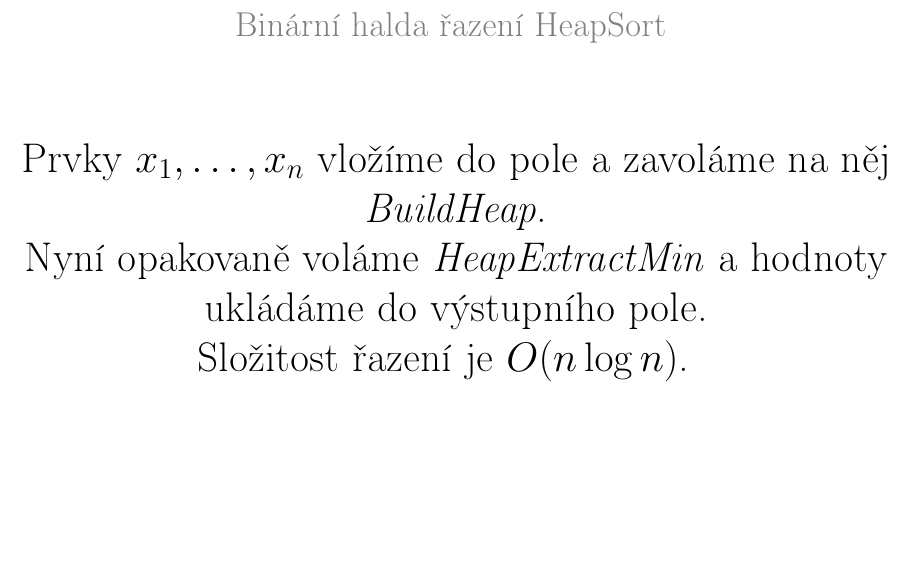
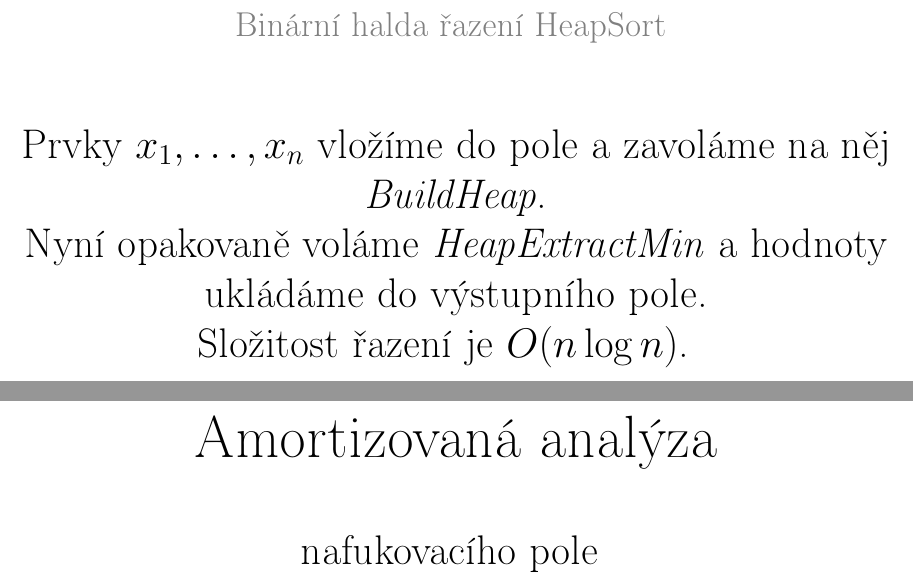
Before and after one commit to josefdolezal/fit-bi-ag1, a LaTeX document (veta-questions/veta-questions.tex): part of page 109 of 109 before the commit and two parts of pages 109 and 110 of 113 after it, the two joined at a grey line, cut so that both start at the same text, the shorter picture padded with empty space. Compiled offline with pdfLaTeX.

Commit message:
Add amortized complexity to veta questions

```diff
--- a/veta-questions/veta-questions.tex
+++ b/veta-questions/veta-questions.tex
@@ -431,3 +431,6 @@
 	Složitost řazení je $O(n \log n)$.
 }
 
+\card[nafukovacího pole]{Amortizovaná analýza}{
+	Uvažujme prázdné nafukovací pole. Potom celková časová složitost posloupnosti
+	$n$ operací \textbf{NPInsert} je $O(n)$, neboli amortizovaná složitost je $O(1)$.
```
Also changed, not shown: veta-questions/veta-questions.tex (8 more changed lines).
